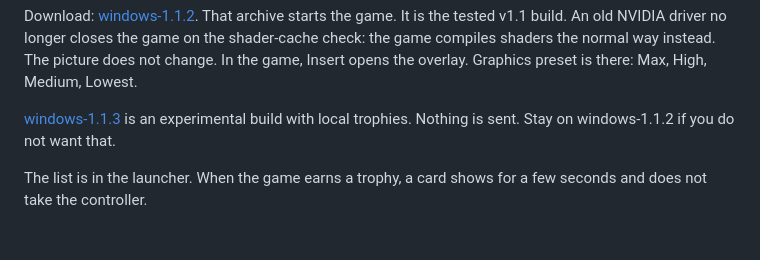
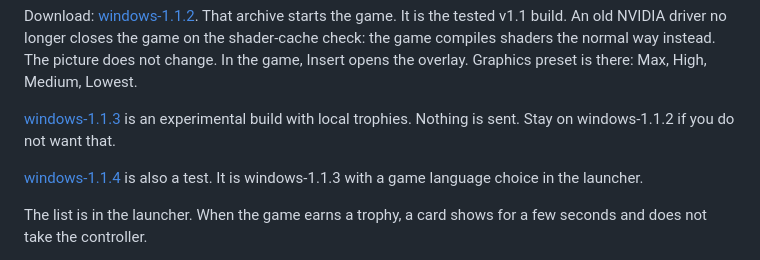
Before and after one commit to DiamondDogz/Sakura-Wars-PS4RT-Windows, a Markdown page: README.md, the part around the change. GitHub-like rendering; blank space fills up the shorter version.

```diff
--- a/README.md
+++ b/README.md
@@ -11,6 +11,8 @@ Unofficial. Not affiliated with SEGA. The game is not included.
 Download: [windows-1.1.2](https://github.com/DiamondDogz/Sakura-Wars-PS4RT-Windows/releases/tag/windows-1.1.2). That archive starts the game. It is the tested v1.1 build. An old NVIDIA driver no longer closes the game on the shader-cache check: the game compiles shaders the normal way instead. The picture does not change. In the game, Insert opens the overlay. Graphics preset is there: Max, High, Medium, Lowest.
 
 [windows-1.1.3](https://github.com/DiamondDogz/Sakura-Wars-PS4RT-Windows/releases/tag/windows-1.1.3) is an experimental build with local trophies. Nothing is sent. Stay on windows-1.1.2 if you do not want that.
+
+[windows-1.1.4](https://github.com/DiamondDogz/Sakura-Wars-PS4RT-Windows/releases/tag/windows-1.1.4) is also a test. It is windows-1.1.3 with a game language choice in the launcher.
 
 The list is in the launcher. When the game earns a trophy, a card shows for a few seconds and does not take the controller.
 
```
Also changed, not shown: README.fr.md (+2 -0 lines).
